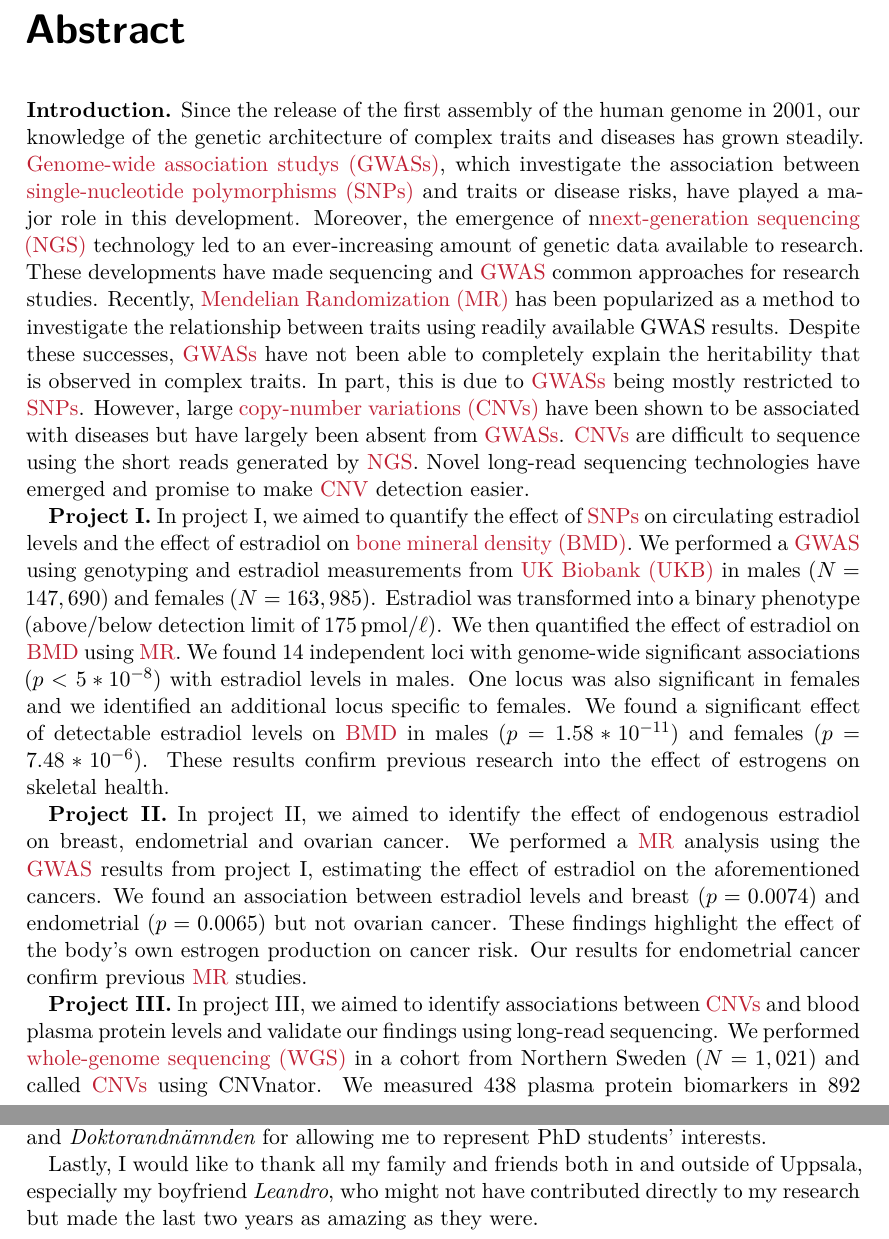
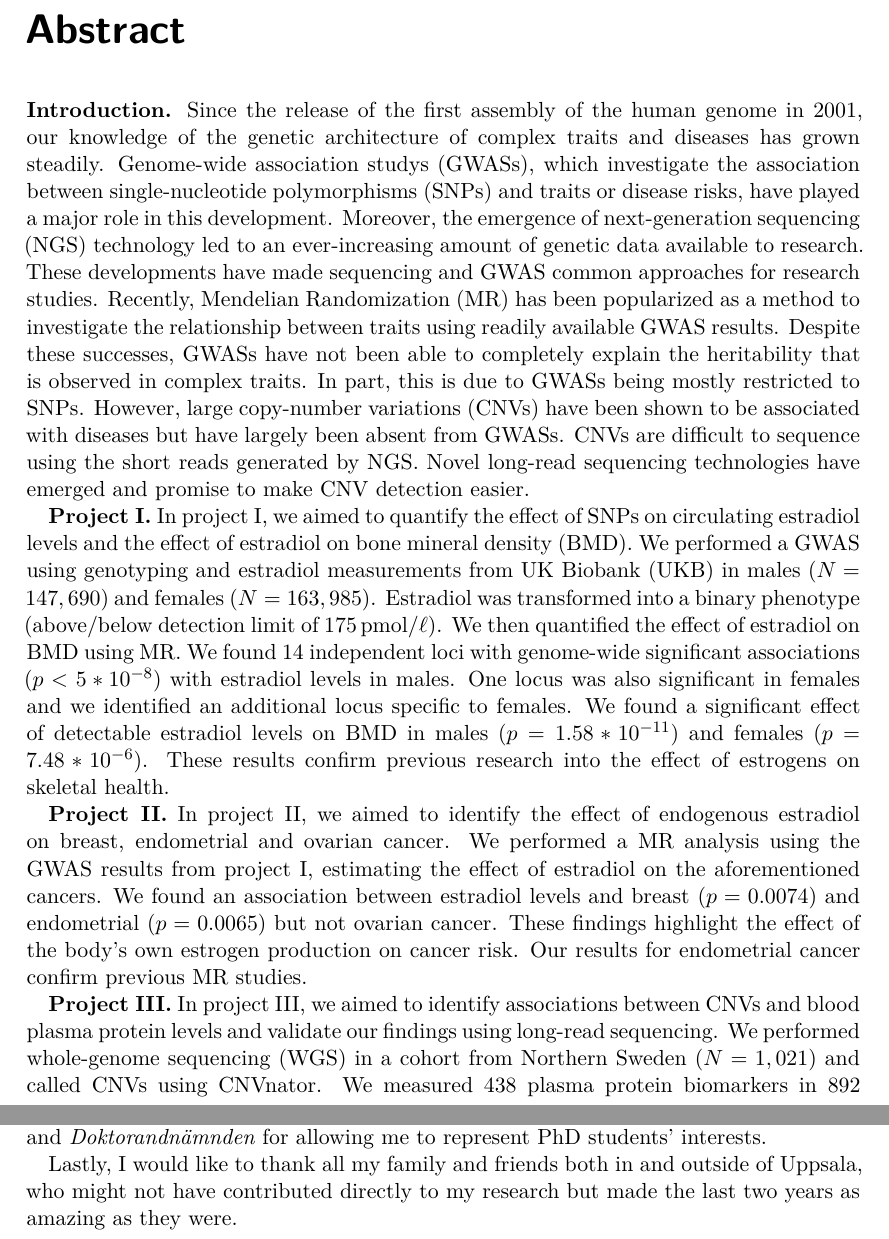
Before and after one commit to Schmytzi/halftime-report, a LaTeX thesis (main.tex): two parts of pages 3 and 27 of 37, joined at a grey line, cut so that both start at the same text. Compiled offline with XeLaTeX.

Commit message:
Removed typos and Leandro

```diff
--- a/main.tex
+++ b/main.tex
@@ -28,11 +28,13 @@
 % SETTINGS
 \definecolor{UppsalaRed}{cmyk}{0,0.91,0.72,0.23}
 \hypersetup{
-    colorlinks=true,
+    hidelinks,
+    colorlinks=false,
     linkcolor=UppsalaRed,
     urlcolor=UppsalaRed,
     filecolor=UppsalaRed,
-    citecolor=UppsalaRed
+    citecolor=UppsalaRed,
+    allbordercolors=UppsalaRed
 }
 \defaultfontfeatures{Ligatures={Required, Common, TeX}}
 \addbibresource{Half-Time Thesis.bib}
@@ -185,7 +187,7 @@
 \textbf{Introduction.}
 Since the release of the first assembly of the human genome in 2001, our knowledge of the genetic architecture of complex traits and diseases has grown steadily.
 \Glspl{gwas}, which investigate the association between \glspl{snp} and traits or disease risks, have played a major role in this development.
-Moreover, the emergence of n\gls{ngs} technology led to an ever-increasing amount of genetic data available to research.
+Moreover, the emergence of \gls{ngs} technology led to an ever-increasing amount of genetic data available to research.
 These developments have made sequencing and \gls{gwas} common approaches for research studies.
 Recently, \gls{mr} has been popularized as a method to investigate the relationship between traits using readily available GWAS results.
 Despite these successes, \glspl{gwas} have not been able to completely explain the heritability that is observed in complex traits.
@@ -778,7 +780,7 @@ I would like to acknowledge \textit{Zhiwei Li} and \textit{Nima Rafati}, whose t
 
 Thank you so much to the people at the \textit{IGP PhD Council}, \textit{Medicinska Doktorandrådet} and \textit{Doktorandnämnden} for allowing me to represent PhD students' interests.
 
-Lastly, I would like to thank all my family and friends both in and outside of Uppsala, especially my boyfriend \textit{Leandro}, who might not have contributed directly to my research but made the last two years as amazing as they were.
+Lastly, I would like to thank all my family and friends both in and outside of Uppsala, who might not have contributed directly to my research but made the last two years as amazing as they were.
 
 
 \printglossary[type=\acronymtype]
```
Also changed, not shown: main.tex (2 more changed lines).
